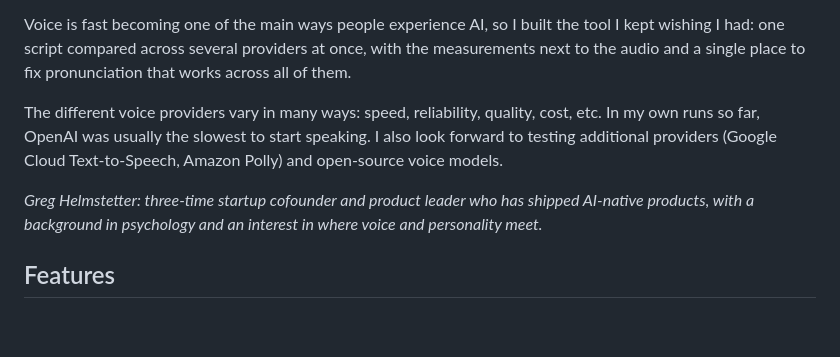
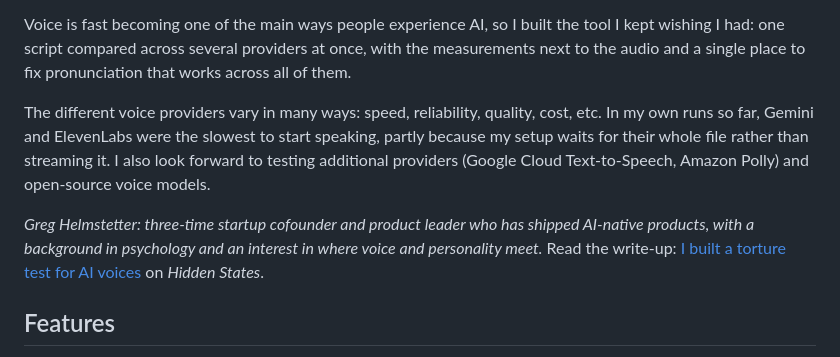
Before and after one commit to ghelmstetter/ai-voice-torture-test, a Markdown page: README.md, the part around the change. GitHub-like rendering; blank space fills up the shorter version.

Commit message:
Link the write-up in the README
Replaces the placeholder under the author line with a link to the Substack article, and corrects the latency note: Gemini and ElevenLabs were slowest to start in current runs, partly because the app waits for their full file instead of streaming.

```diff
--- a/README.md
+++ b/README.md
@@ -19,10 +19,10 @@ I've had to evaluate text-to-speech providers more than once, first for podcast
 
 Voice is fast becoming one of the main ways people experience AI, so I built the tool I kept wishing I had: one script compared across several providers at once, with the measurements next to the audio and a single place to fix pronunciation that works across all of them.
 
-The different voice providers vary in many ways: speed, reliability, quality, cost, etc. In my own runs so far, OpenAI was usually the slowest to start speaking. I also look forward to testing additional providers (Google Cloud Text-to-Speech, Amazon Polly) and open-source voice models.
+The different voice providers vary in many ways: speed, reliability, quality, cost, etc. In my own runs so far, Gemini and ElevenLabs were the slowest to start speaking, partly because my setup waits for their whole file rather than streaming it. I also look forward to testing additional providers (Google Cloud Text-to-Speech, Amazon Polly) and open-source voice models.
 
 *Greg Helmstetter: three-time startup cofounder and product leader who has shipped AI-native products, with a background in psychology and an interest in where voice and personality meet.*
-<!-- LINKS: add Substack / LinkedIn when ready -->
+Read the write-up: [I built a torture test for AI voices](https://ghelmstetter.substack.com/p/i-built-a-torture-test-for-ai-voices) on *Hidden States*.
 
 ## Features
 
```
